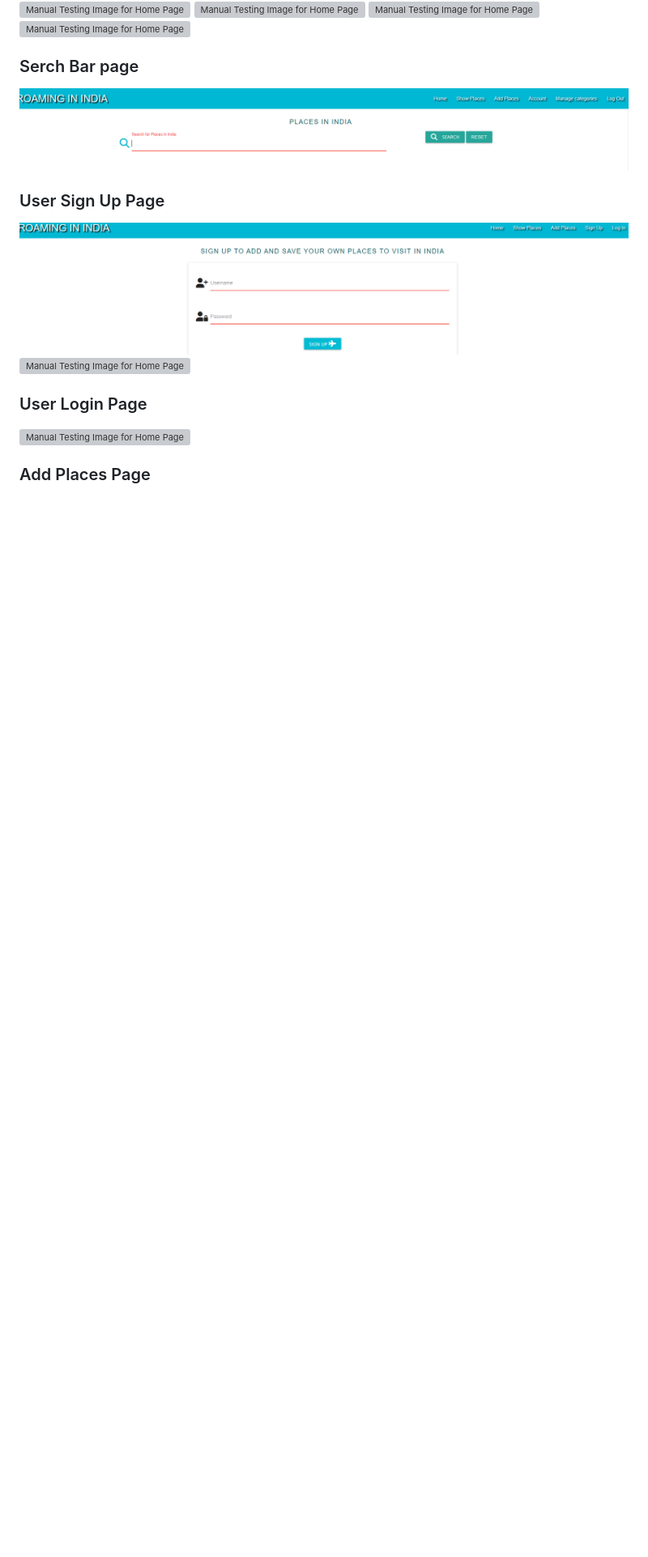
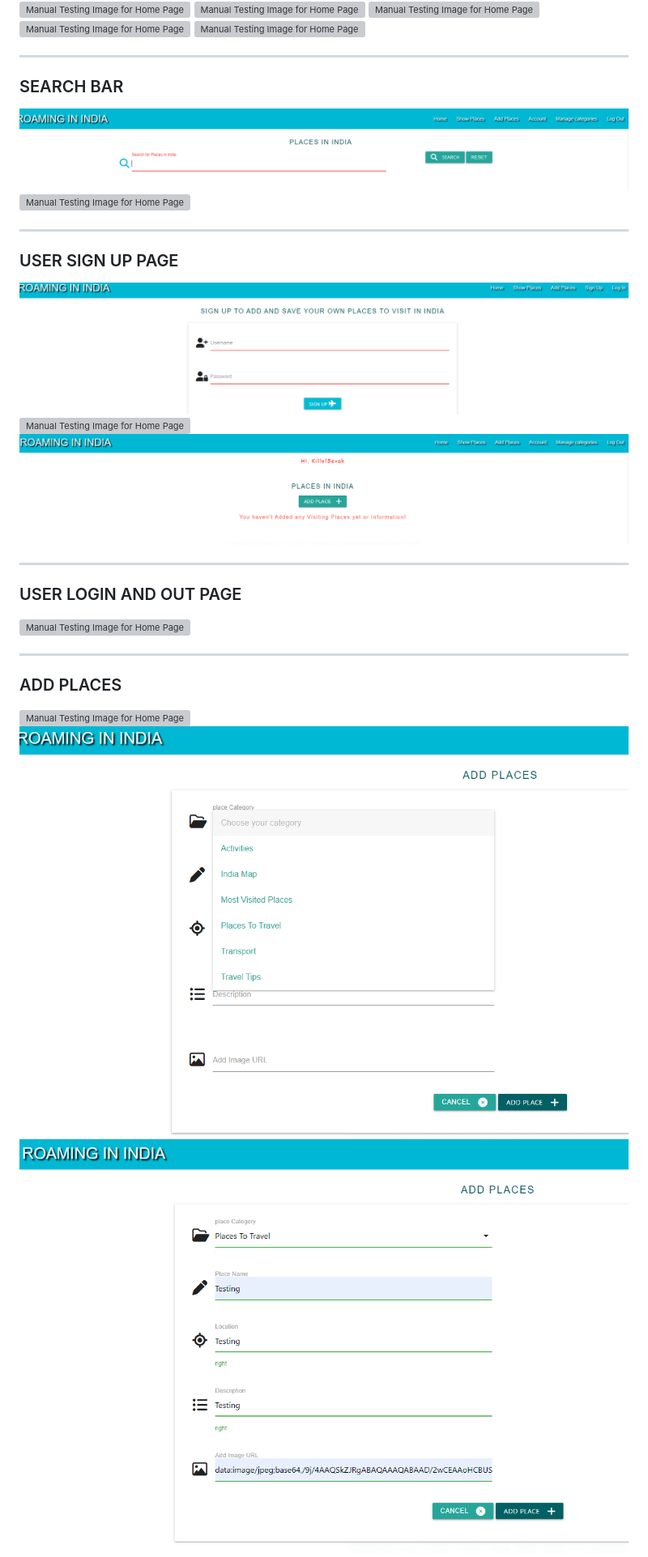
Before and after one commit to Killol14/Roaming-In-India, a Markdown page: TESTING.md, the part around the change printed below. Shown: that part at 81% size. Drawn GitHub-style; blank space fills up the shorter version; grey boxes are pictures that could not be loaded.

Commit message:
this will commit amended testme.md file

```diff
--- a/TESTING.md
+++ b/TESTING.md
@@ -23,16 +28,28 @@
 ![Manual Testing Image for Home Page](static/images/TESTME.img/Capture8.PNG)
 ![Manual Testing Image for Home Page](static/images/TESTME.img/Capture9.PNG)
 
-### Serch Bar page
+----------------------------
+### SEARCH BAR
 
 ![Manual Testing Image for Home Page](static/images/TESTME.img/Capture10.PNG)
-### User Sign Up Page
+![Manual Testing Image for Home Page](static/images/TESTME.img/Capture11.PNG)
+
+---------------------------
+### USER SIGN UP PAGE
 
 ![Manual Testing Image for Home Page](static/images/TESTME.img/Capture26.PNG)
 ![Manual Testing Image for Home Page](static/images/TESTME.img/Capture27.PNG)
-### User Login Page
+![Manual Testing Image for Home Page](static/images/TESTME.img/Capture28.PNG)
+
+---------------------------
+### USER LOGIN AND OUT PAGE
 
 ![Manual Testing Image for Home Page](static/images/TESTME.img/Capture25.PNG)
-### Add Places Page
 
+---------------------------
+### ADD PLACES
+
+![Manual Testing Image for Home Page](static/images/TESTME.img/Capture12.PNG)
+![Manual Testing Image for Home Page](static/images/TESTME.img/Capture13.PNG)
+![Manual Testing Image for Home Page](static/images/TESTME.img/Capture14.PNG)
 ![Manual Testing Image for Home Page](static/images/TESTME.img/Capture15.PNG)
```
Also changed, not shown: other parts of TESTING.md (+17 -16 lines), static/images/TESTME.img/Capture31.PNG (renamed from static/images/Capture31.PNG).
